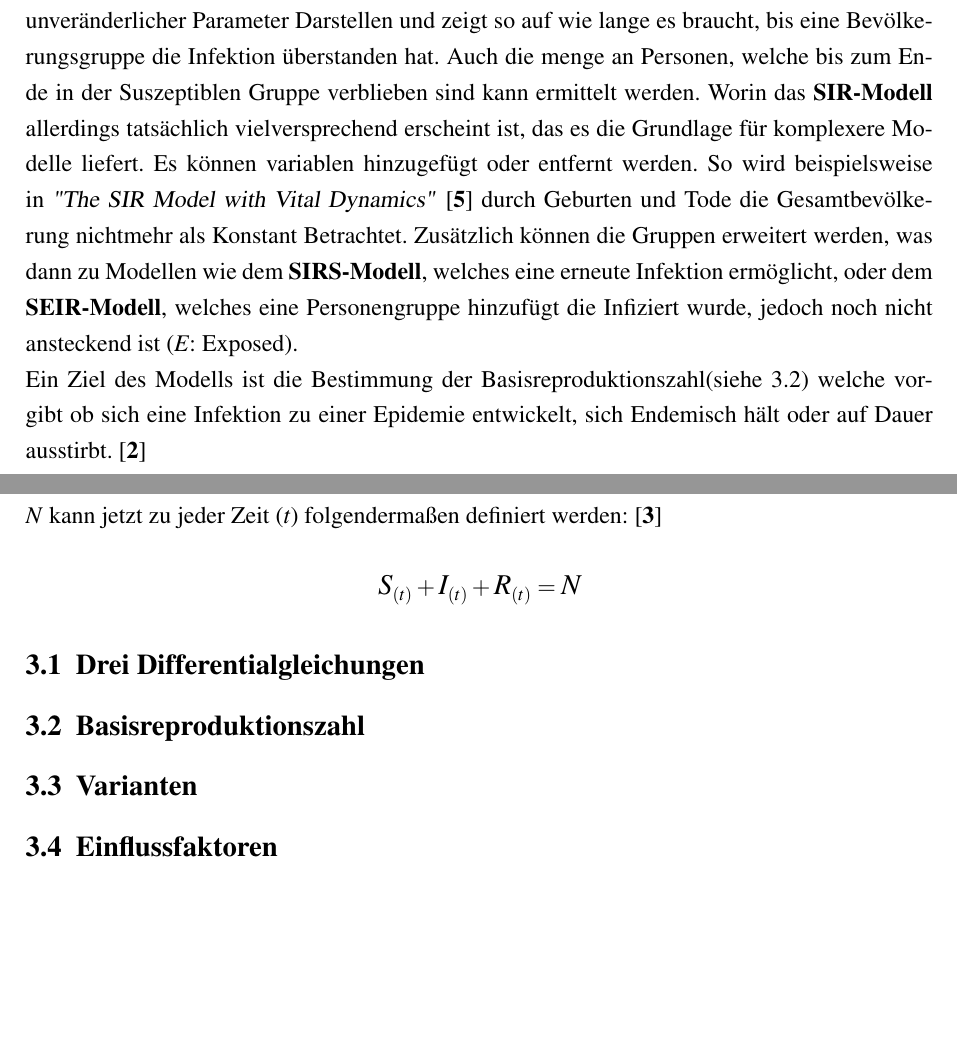
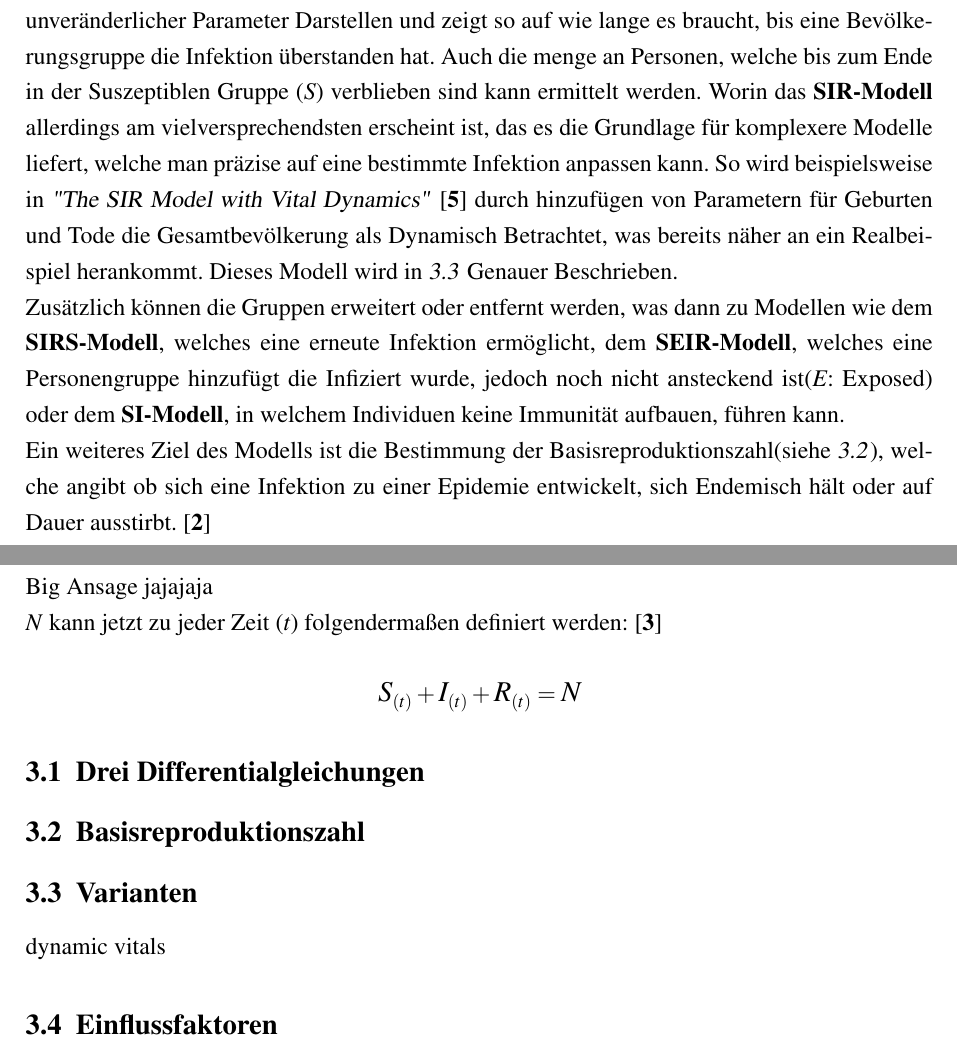
Before and after one commit to ValkLikeVolcano/SeminarArbeit-SIRModell, a LaTeX document (SIR-Modell/main.tex): two parts of pages 5 and 6 of 7 before the commit and two parts of pages 5 and 6 of 9 after it, joined at a grey line, cut so that both start at the same text, the shorter picture padded with empty space. Compiled offline with pdfLaTeX.

Commit message:
added some Notes

```diff
--- a/SIR-Modell/main.tex
+++ b/SIR-Modell/main.tex
@@ -109,17 +117,20 @@ Es wird davon ausgegangen das \textit{N}, \textbeta, \textgamma \space Konstant
 
 \subsection{Anwendung}
 
-Das \textbf{SIR-Modell} in der hier dargestellten Form kann das verhalten einer Epidemie anhand zwei unveränderlicher Parameter Darstellen und zeigt so auf wie lange es braucht, bis eine Bevölkerungsgruppe die Infektion überstanden hat. Auch die menge an Personen, welche bis zum Ende in der Suszeptiblen Gruppe verblieben sind kann ermittelt werden.
-Worin das \textbf{SIR-Modell} allerdings tatsächlich vielversprechend erscheint ist, das es die Grundlage für komplexere Modelle liefert.
-Es können variablen hinzugefügt oder entfernt werden. So wird beispielsweise in \textsl{"The SIR Model with Vital Dynamics"} \cite[s. 132]{5} durch Geburten und Tode die Gesamtbevölkerung nichtmehr als Konstant Betrachtet.
-Zusätzlich können die Gruppen erweitert werden, was dann zu Modellen wie dem
-\textbf{SIRS-Modell}, welches eine erneute Infektion ermöglicht, oder dem \textbf{SEIR-Modell}, welches eine Personengruppe hinzufügt die Infiziert wurde, jedoch noch nicht ansteckend ist (\textit{E}: Exposed).
+Das \textbf{SIR-Modell} in der hier dargestellten Form kann das verhalten einer Epidemie anhand zwei unveränderlicher Parameter Darstellen und zeigt so auf wie lange es braucht, bis eine Bevölkerungsgruppe die Infektion überstanden hat. Auch die menge an Personen, welche bis zum Ende in der Suszeptiblen Gruppe (\textit{S}) verblieben sind kann ermittelt werden.
+Worin das \textbf{SIR-Modell} allerdings am vielversprechendsten erscheint ist, das es die Grundlage für komplexere Modelle liefert, welche man präzise auf eine bestimmte Infektion anpassen kann.
+So wird beispielsweise in \textsl{"The SIR Model with Vital Dynamics"} \cite[s. 132]{5} durch hinzufügen von Parametern für Geburten und Tode die Gesamtbevölkerung als Dynamisch Betrachtet, was bereits näher an ein Realbeispiel herankommt.
+Dieses Modell wird in \textsl{3.3} Genauer Beschrieben.\\
+Zusätzlich können die Gruppen erweitert oder entfernt werden, was dann zu Modellen wie dem
+\textbf{SIRS-Modell}, welches eine erneute Infektion ermöglicht, dem \textbf{SEIR-Modell}, welches eine Personengruppe hinzufügt die Infiziert wurde, jedoch noch nicht ansteckend ist(\textit{E}: Exposed) oder dem \textbf{SI-Modell}, in welchem Individuen keine Immunität aufbauen, führen kann.
 
-Ein Ziel des Modells ist die Bestimmung der Basisreproduktionszahl(siehe 3.2) welche vorgibt ob sich eine Infektion zu einer Epidemie entwickelt, sich Endemisch hält oder auf Dauer ausstirbt. \cite[vgl.]{2}
+Ein weiteres Ziel des Modells ist die Bestimmung der Basisreproduktionszahl(siehe \textsl{3.2}), welche angibt ob sich eine Infektion zu einer Epidemie entwickelt, sich Endemisch hält oder auf Dauer ausstirbt. \cite[vgl.]{2}
 %----------------------------------------------------------------------------------------
 
 \newpage
 \section{Mathematischer Aufbau}
+
+Big Ansage jajajaja
 
 \textit{N} kann jetzt zu jeder Zeit (\textit{t}) folgendermaßen definiert werden: \cite{3}
 
@@ -137,3 +148,4 @@ $$ \large\textit{S}_{(t)} + \textit{I}_{(t)} + \textit{R}_{(t)} = \textit{N}\nor
 
 \subsection{Varianten}
 
+dynamic vitals
```
Also changed, not shown: SIR-Modell/main.pdf, SIR-Modell/main.tex (32 more changed lines), 6 other files.
